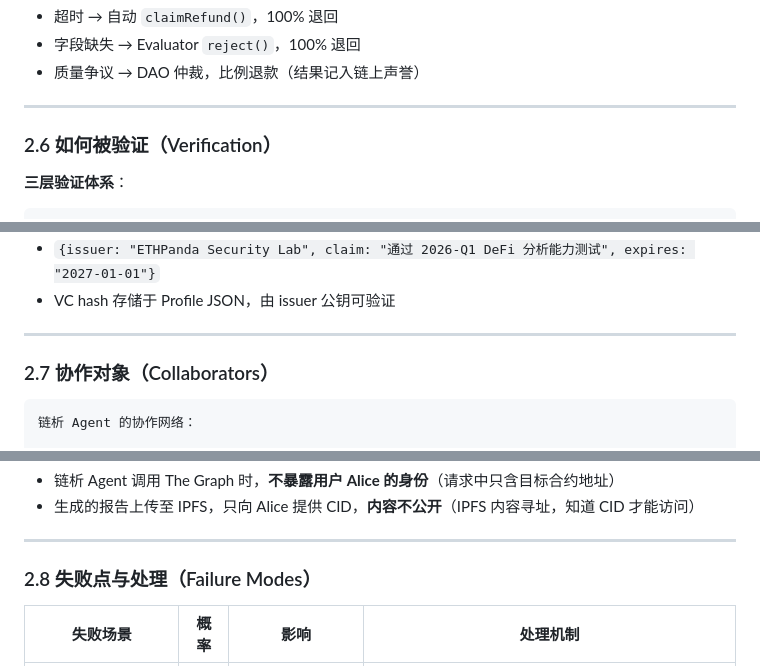
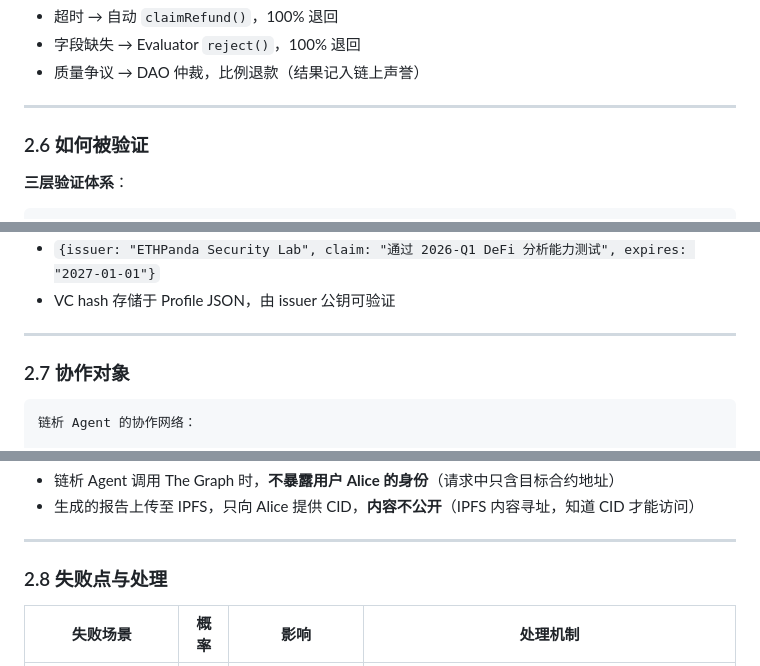
Before and after one commit to beetroot42/ai-web3-school-cohort-0, a Markdown page: submissions/week2-module-c-agent-profile.md, 3 parts joined by grey strips. Rendered like a GitHub page.

````diff
--- a/submissions/week2-module-c-agent-profile.md
+++ b/submissions/week2-module-c-agent-profile.md
@@ -154,8 +150,7 @@
 
 ---
 
-### 2.6 如何被验证（Verification）
-
+### 2.6 如何被验证
 **三层验证体系**：
 
 ```
@@ -186,7 +181,7 @@
 
 ---
 
-### 2.7 协作对象（Collaborators）
+### 2.7 协作对象
 
 ```
 链析 Agent 的协作网络：
@@ -215,8 +210,7 @@
 
 ---
 
-### 2.8 失败点与处理（Failure Modes）
-
+### 2.8 失败点与处理
 | 失败场景 | 概率 | 影响 | 处理机制 |
 |----------|------|------|---------|
 | The Graph API 不可用 | 低 | 任务无法完成 | 自动降级：切换 Etherscan 直查；超时触发 `claimRefund()` |
````
Also changed, not shown: other parts of submissions/week2-module-c-agent-profile.md (+12 -16 lines), submissions/week2-module-d-agent-wallet-policy.md (added, +379 -0 lines).
